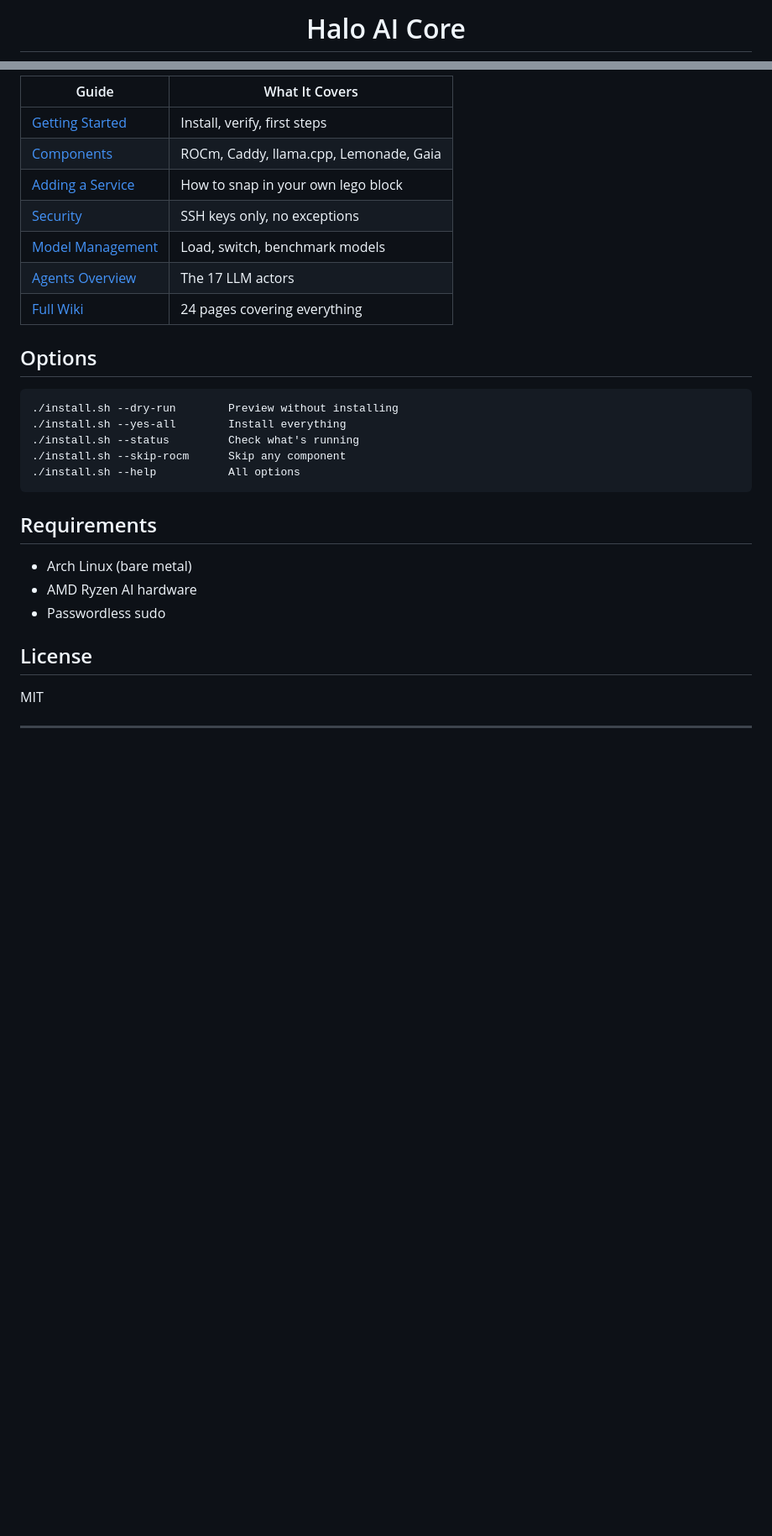
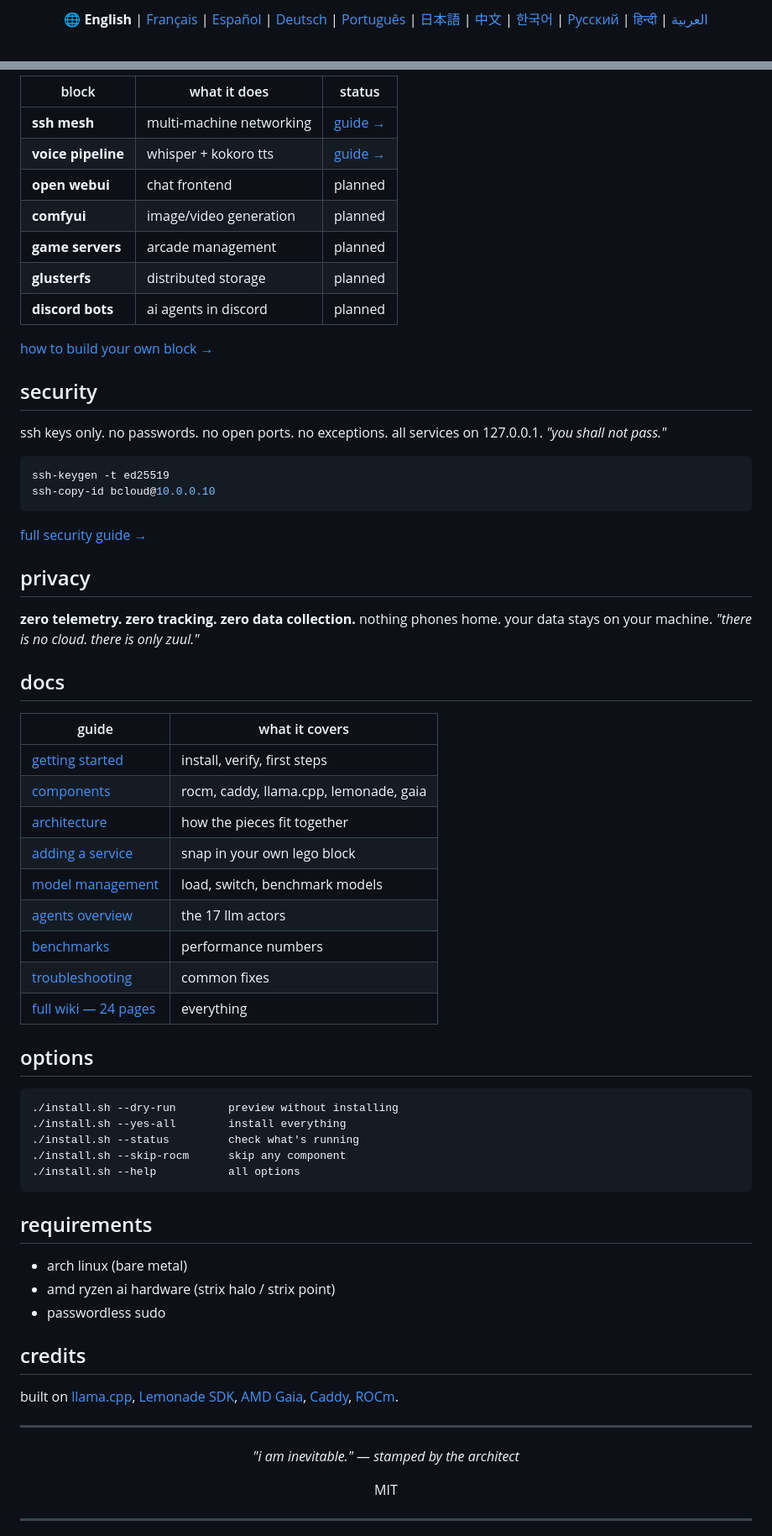
Before and after one commit to bogdan-d/halo-ai-core, a Markdown page: README.md, 2 parts joined by grey strips. Shown at 84% size. Drawn GitHub-style; blank space fills up the shorter version.

````diff
--- a/README.md
+++ b/README.md
@@ -4,3 +2,3 @@
 
-<h1 align="center">Halo AI Core</h1>
+🌐 **English** | [Français](#translations) | [Español](#translations) | [Deutsch](#translations) | [Português](#translations) | [日本語](#translations) | [中文](#translations) | [한국어](#translations) | [Русский](#translations) | [हिन्दी](#translations) | [العربية](#translations)
 
@@ -58,30 +85,69 @@ Everything lives in the [wiki](docs/wiki/Home.md):
 
-| Guide | What It Covers |
+| block | what it does | status |
+|-------|-------------|--------|
+| **ssh mesh** | multi-machine networking | [guide →](docs/wiki/SSH-Mesh.md) |
+| **voice pipeline** | whisper + kokoro tts | [guide →](docs/wiki/Voice-Pipeline.md) |
+| **open webui** | chat frontend | planned |
+| **comfyui** | image/video generation | planned |
+| **game servers** | arcade management | planned |
+| **glusterfs** | distributed storage | planned |
+| **discord bots** | ai agents in discord | planned |
+
+[how to build your own block →](docs/wiki/Adding-a-Service.md)
+
+## security
+
+ssh keys only. no passwords. no open ports. no exceptions. all services on 127.0.0.1. *"you shall not pass."*
+
+```bash
+ssh-keygen -t ed25519
+ssh-copy-id bcloud@10.0.0.10
+```
+
+[full security guide →](docs/SECURITY.md)
+
+## privacy
+
+**zero telemetry. zero tracking. zero data collection.** nothing phones home. your data stays on your machine. *"there is no cloud. there is only zuul."*
+
+## docs
+
+| guide | what it covers |
 |-------|---------------|
-| [Getting Started](docs/wiki/Getting-Started.md) | Install, verify, first steps |
-| [Components](docs/wiki/Components.md) | ROCm, Caddy, llama.cpp, Lemonade, Gaia |
-| [Adding a Service](docs/wiki/Adding-a-Service.md) | How to snap in your own lego block |
-| [Security](docs/SECURITY.md) | SSH keys only, no exceptions |
-| [Model Management](docs/wiki/Model-Management.md) | Load, switch, benchmark models |
-| [Agents Overview](docs/wiki/Agents-Overview.md) | The 17 LLM actors |
-| [Full Wiki](docs/wiki/Home.md) | 24 pages covering everything |
+| [getting started](docs/wiki/Getting-Started.md) | install, verify, first steps |
+| [components](docs/wiki/Components.md) | rocm, caddy, llama.cpp, lemonade, gaia |
+| [architecture](docs/wiki/Architecture.md) | how the pieces fit together |
+| [adding a service](docs/wiki/Adding-a-Service.md) | snap in your own lego block |
+| [model management](docs/wiki/Model-Management.md) | load, switch, benchmark models |
+| [agents overview](docs/wiki/Agents-Overview.md) | the 17 llm actors |
+| [benchmarks](docs/wiki/Benchmarks.md) | performance numbers |
+| [troubleshooting](docs/wiki/Troubleshooting.md) | common fixes |
+| [full wiki — 24 pages](docs/wiki/Home.md) | everything |
 
-## Options
+## options
 
 ```
-./install.sh --dry-run        Preview without installing
-./install.sh --yes-all        Install everything
-./install.sh --status         Check what's running
-./install.sh --skip-rocm      Skip any component
-./install.sh --help           All options
+./install.sh --dry-run        preview without installing
+./install.sh --yes-all        install everything
+./install.sh --status         check what's running
+./install.sh --skip-rocm      skip any component
+./install.sh --help           all options
 ```
 
-## Requirements
+## requirements
 
-- Arch Linux (bare metal)
-- AMD Ryzen AI hardware
-- Passwordless sudo
+- arch linux (bare metal)
+- amd ryzen ai hardware (strix halo / strix point)
+- passwordless sudo
 
-## License
+## credits
+
+built on [llama.cpp](https://github.com/ggml-org/llama.cpp), [Lemonade SDK](https://github.com/lemonade-sdk/lemonade), [AMD Gaia](https://github.com/amd/gaia), [Caddy](https://caddyserver.com), [ROCm](https://github.com/ROCm/TheRock).
+
+---
+
+<div align="center">
+
+*"i am inevitable."* — *stamped by the architect*
 
 MIT
````
Also changed, not shown: other parts of README.md (+54 -25 lines).
